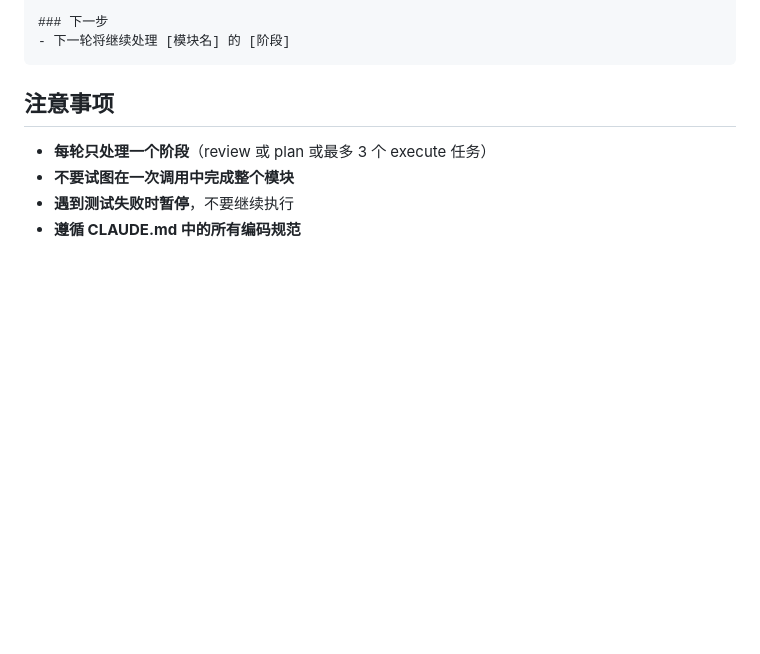
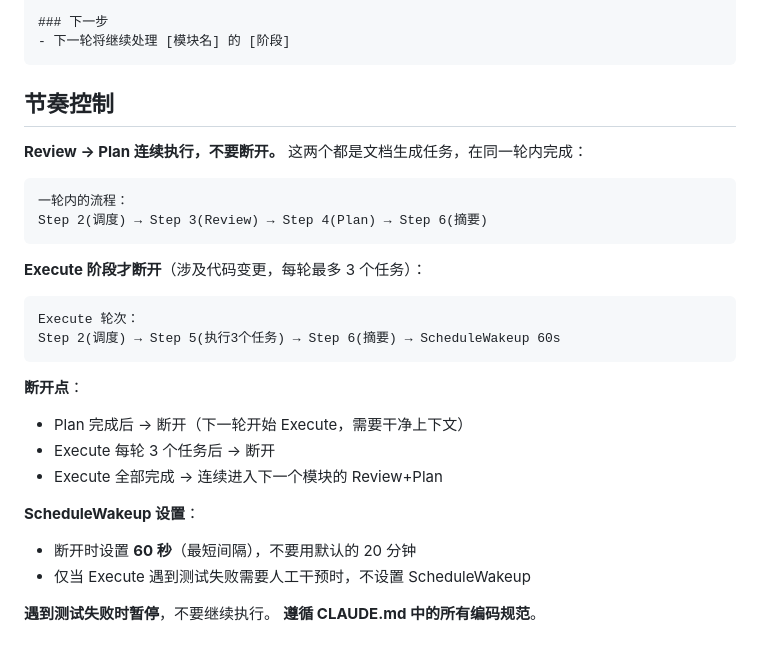
Before and after one commit to dingshanliang/yimatong, a Markdown page: .claude/commands/module-iterate.md, the part around the change. Rendered like a GitHub page; blank space fills up the shorter version.

Commit message:
fix(command): Review+Plan in same iteration, 60s wakeup instead of 20min
Review and Plan are both document-generation tasks that should run
continuously. Only Execute (code changes) should break between iterations.
ScheduleWakeup set to 60s minimum when breaking, not default ~20min.

````diff
--- a/.claude/commands/module-iterate.md
+++ b/.claude/commands/module-iterate.md
@@ -190,9 +190,29 @@ description: Iterate through product modules systematically - review, plan, exec
 - 下一轮将继续处理 [模块名] 的 [阶段]
 ```
 
-## 注意事项
+## 节奏控制
 
-- **每轮只处理一个阶段**（review 或 plan 或最多 3 个 execute 任务）
-- **不要试图在一次调用中完成整个模块**
-- **遇到测试失败时暂停**，不要继续执行
-- **遵循 CLAUDE.md 中的所有编码规范**
+**Review → Plan 连续执行，不要断开。** 这两个都是文档生成任务，在同一轮内完成：
+
+```
+一轮内的流程：
+Step 2(调度) → Step 3(Review) → Step 4(Plan) → Step 6(摘要)
+```
+
+**Execute 阶段才断开**（涉及代码变更，每轮最多 3 个任务）：
+```
+Execute 轮次：
+Step 2(调度) → Step 5(执行3个任务) → Step 6(摘要) → ScheduleWakeup 60s
+```
+
+**断开点**：
+- Plan 完成后 → 断开（下一轮开始 Execute，需要干净上下文）
+- Execute 每轮 3 个任务后 → 断开
+- Execute 全部完成 → 连续进入下一个模块的 Review+Plan
+
+**ScheduleWakeup 设置**：
+- 断开时设置 **60 秒**（最短间隔），不要用默认的 20 分钟
+- 仅当 Execute 遇到测试失败需要人工干预时，不设置 ScheduleWakeup
+
+**遇到测试失败时暂停**，不要继续执行。
+**遵循 CLAUDE.md 中的所有编码规范**。
````
